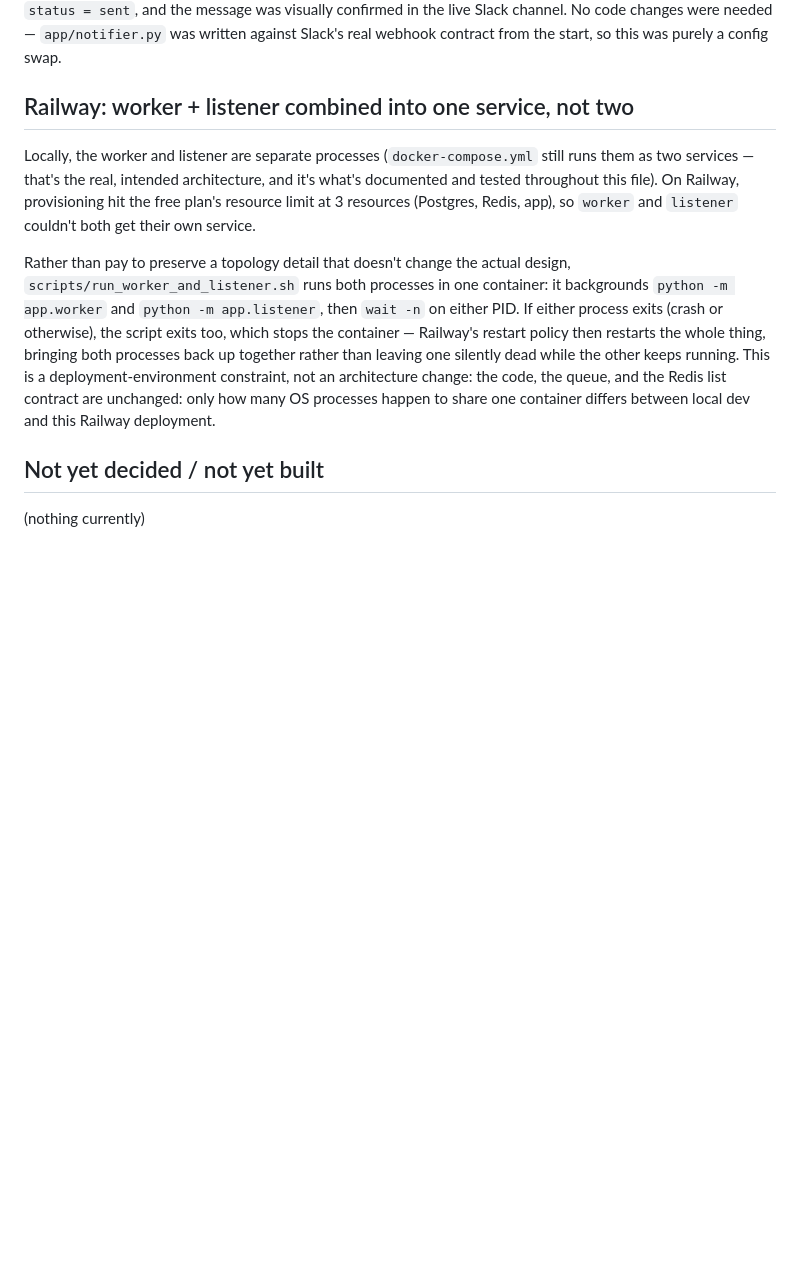
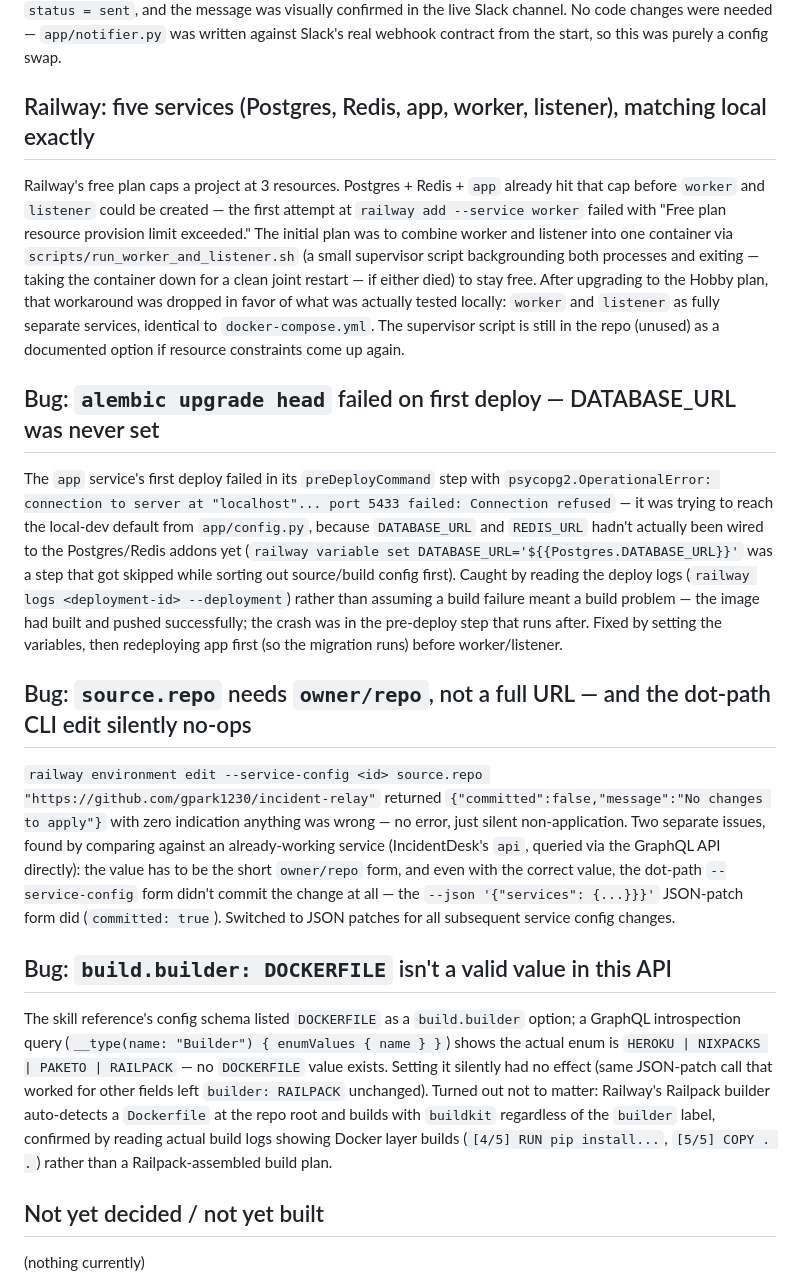
Before and after one commit to gpark1230/incident-relay, a Markdown page: DECISIONS.md, the part around the change. Drawn GitHub-style; blank space fills up the shorter version.

Commit message:
Document Railway deployment: live URL, real bugs hit
Live at https://app-production-2270.up.railway.app. Ended up matching
the local architecture exactly (separate app/worker/listener services)
after upgrading past the free plan's resource cap, rather than using
the combined-service workaround. Documents the real deploy bugs: a
missed DATABASE_URL/REDIS_URL wiring step that broke the pre-deploy
migration, source.repo needing the short owner/repo form, a CLI
dot-path edit that silently no-op'd where the JSON-patch form worked,
and a stale DOCKERFILE builder value that isn't a real enum option
(Railway auto-detects the Dockerfile regardless).

```diff
--- a/DECISIONS.md
+++ b/DECISIONS.md
@@ -70,11 +70,21 @@ Unit tests mock `httpx.get`, which proves the code path but not that a real HTTP
 
 Swapped the placeholder `NOTIFY_WEBHOOK_URL` for a real incoming webhook (created via api.slack.com/apps → Incoming Webhooks → added to a live channel), pushed a real `incident.created` event through the full pipeline, and confirmed: `httpx` got `HTTP 200 OK` from `hooks.slack.com`, the `notification_attempts` row landed as `status = sent`, and the message was visually confirmed in the live Slack channel. No code changes were needed — `app/notifier.py` was written against Slack's real webhook contract from the start, so this was purely a config swap.
 
-## Railway: worker + listener combined into one service, not two
+## Railway: five services (Postgres, Redis, app, worker, listener), matching local exactly
 
-Locally, the worker and listener are separate processes (`docker-compose.yml` still runs them as two services — that's the real, intended architecture, and it's what's documented and tested throughout this file). On Railway, provisioning hit the free plan's resource limit at 3 resources (Postgres, Redis, app), so `worker` and `listener` couldn't both get their own service.
+Railway's free plan caps a project at 3 resources. Postgres + Redis + `app` already hit that cap before `worker` and `listener` could be created — the first attempt at `railway add --service worker` failed with "Free plan resource provision limit exceeded." The initial plan was to combine worker and listener into one container via `scripts/run_worker_and_listener.sh` (a small supervisor script backgrounding both processes and exiting — taking the container down for a clean joint restart — if either died) to stay free. After upgrading to the Hobby plan, that workaround was dropped in favor of what was actually tested locally: `worker` and `listener` as fully separate services, identical to `docker-compose.yml`. The supervisor script is still in the repo (unused) as a documented option if resource constraints come up again.
 
-Rather than pay to preserve a topology detail that doesn't change the actual design, `scripts/run_worker_and_listener.sh` runs both processes in one container: it backgrounds `python -m app.worker` and `python -m app.listener`, then `wait -n` on either PID. If either process exits (crash or otherwise), the script exits too, which stops the container — Railway's restart policy then restarts the whole thing, bringing both processes back up together rather than leaving one silently dead while the other keeps running. This is a deployment-environment constraint, not an architecture change: the code, the queue, and the Redis list contract are unchanged: only how many OS processes happen to share one container differs between local dev and this Railway deployment.
+## Bug: `alembic upgrade head` failed on first deploy — DATABASE_URL was never set
+
+The `app` service's first deploy failed in its `preDeployCommand` step with `psycopg2.OperationalError: connection to server at "localhost"... port 5433 failed: Connection refused` — it was trying to reach the local-dev default from `app/config.py`, because `DATABASE_URL` and `REDIS_URL` hadn't actually been wired to the Postgres/Redis addons yet (`railway variable set DATABASE_URL='${{Postgres.DATABASE_URL}}'` was a step that got skipped while sorting out source/build config first). Caught by reading the deploy logs (`railway logs <deployment-id> --deployment`) rather than assuming a build failure meant a build problem — the image had built and pushed successfully; the crash was in the pre-deploy step that runs after. Fixed by setting the variables, then redeploying app first (so the migration runs) before worker/listener.
+
+## Bug: `source.repo` needs `owner/repo`, not a full URL — and the dot-path CLI edit silently no-ops
+
+`railway environment edit --service-config <id> source.repo "https://github.com/gpark1230/incident-relay"` returned `{"committed":false,"message":"No changes to apply"}` with zero indication anything was wrong — no error, just silent non-application. Two separate issues, found by comparing against an already-working service (IncidentDesk's `api`, queried via the GraphQL API directly): the value has to be the short `owner/repo` form, and even with the correct value, the dot-path `--service-config` form didn't commit the change at all — the `--json '{"services": {...}}}'` JSON-patch form did (`committed: true`). Switched to JSON patches for all subsequent service config changes.
+
+## Bug: `build.builder: DOCKERFILE` isn't a valid value in this API
+
+The skill reference's config schema listed `DOCKERFILE` as a `build.builder` option; a GraphQL introspection query (`__type(name: "Builder") { enumValues { name } }`) shows the actual enum is `HEROKU | NIXPACKS | PAKETO | RAILPACK` — no `DOCKERFILE` value exists. Setting it silently had no effect (same JSON-patch call that worked for other fields left `builder: RAILPACK` unchanged). Turned out not to matter: Railway's Railpack builder auto-detects a `Dockerfile` at the repo root and builds with `buildkit` regardless of the `builder` label, confirmed by reading actual build logs showing Docker layer builds (`[4/5] RUN pip install...`, `[5/5] COPY . .`) rather than a Railpack-assembled build plan.
 
 ## Not yet decided / not yet built
 
```
Also changed, not shown: README.md (+4 -2 lines).
